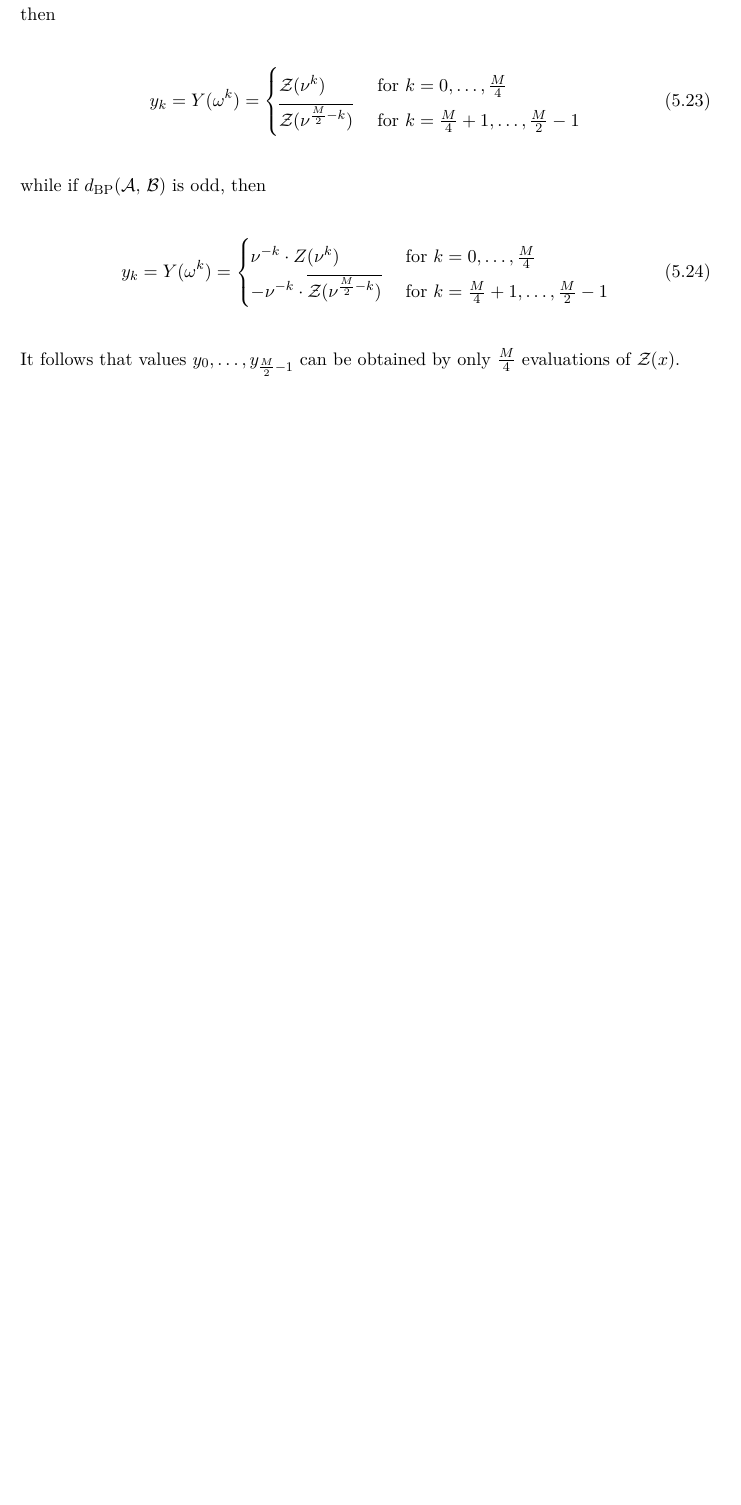
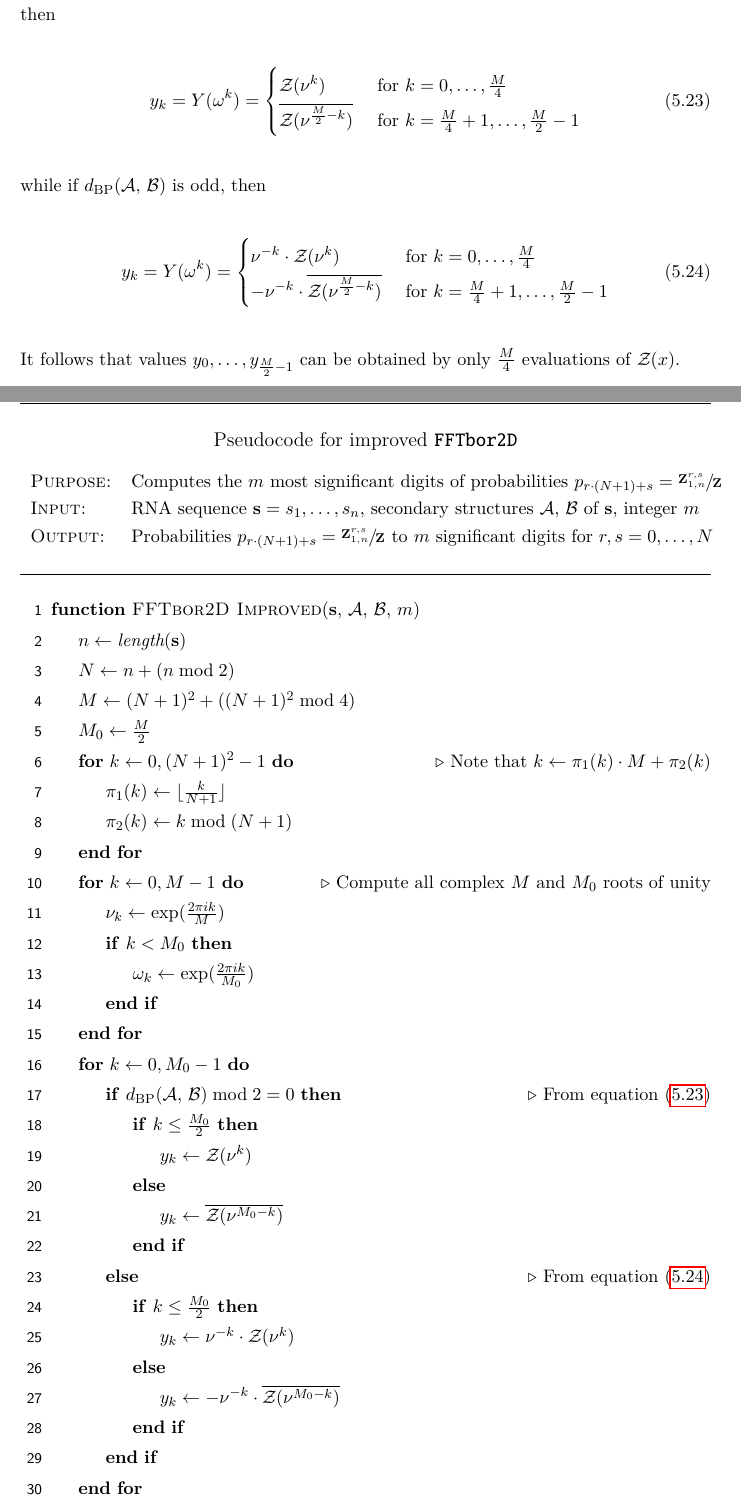
Before and after one commit to evansenter/thesis, a LaTeX thesis (main.tex, which reads Chapters/FFTbor.tex, Chapters/FFTbor2D.tex): part of page 51 of 63 before the commit and two parts of pages 51 and 52 of 66 after it, the two joined at a grey line, cut so that both start at the same text, the shorter picture padded with empty space. The pictures show the PDF file main.pdf that the author committed with the source.

Commit message:
Wow that took forever.
Signed-off-by: Evan Senter <evansenter@gmail.com>

```diff
--- a/Chapters/FFTbor.tex
+++ b/Chapters/FFTbor.tex
@@ -531,3 +531,8 @@ defined in equation (\ref{eq:fftbor:pOfX}). For genomics applications, we are
 only interested in the $m$ most significant digits of each $p_k$, as described
 in the pseudocode on the following page.
 
+\begin{figure}[!ht]
+\label{fig:fftbor:algo}
+\begin{center}
+{\large Pseudocode for \fftbor} \\
+\end{center}
@@ -540,2 +542,4 @@ of probabilities $p_k = \bfZ{k}{1,n} / \bfZ{}{}$ \rule[-1.5ex]{0pt}{0pt} \\
 {\sc Input:} & RNA sequence $\seq = \seqN$, secondary
 structure \strSt of \seq, integer $m$ \rule[-1.5ex]{0pt}{0pt} \\
+{\sc Output:} & Probabilities $p_k = \sfrac{\bfZ{k}{1,n}}{\bfZ{}{}}$ to $m$ significant digits for $k=0,\dots,n-1$ \rule[-1.75em]{0pt}{0pt} \\
+\hline \rule[0ex]{0pt}{0pt}
@@ -546,4 +548,5 @@ structure \strSt of \seq, integer $m$ \rule[-1.5ex]{0pt}{0pt} \\
 \Function{FFTbor}{\seq, \strSt, $m$}
 \State $n \gets \textit{length}(\seq)$
 \For{$k \gets 0, n-1$}
+\Comment{Compute all \nRoUs}
 \State $\omega_k \gets \exp(\frac{2 \pi i k}{n})$
@@ -551,2 +553,4 @@ structure \strSt of \seq, integer $m$ \rule[-1.5ex]{0pt}{0pt} \\
 \EndFor
 \For{$k \gets 0, n-1$}
+\Comment{Note that $\emZof{}{\omega_0} = \bfZ{}{}$}
+\State $y_k \gets 10^m \cdot \frac{\emZof{}{\omega_k}}{\emZof{}{\omega_0}}$
@@ -560,3 +560,5 @@ structure \strSt of \seq, integer $m$ \rule[-1.5ex]{0pt}{0pt} \\
+\State $a_k \gets \frac{1}{n} \sum_{j=0}^{n-1} y_j\, \omega^{-kj}$
+\State $p_k \gets 10^{-m} \cdot \lfloor a_k \rfloor$
 \Comment{Truncate to $m$ significant digits}
 \EndFor
 \State \textbf{return} $p_0,\dots,p_{n-1}$
@@ -565,7 +567,8 @@ from equation (\ref{eq:fftbor:probK})}
 \EndFunction
 \rule[-0.35ex]{0pt}{0pt}
 \end{algorithmic}
-\end{algorithm}
+\caption{Caption here}
+\end{figure}
 
 \section{Benchmarking and performance considerations}
 \label{sec:fftbor:benchmarking}
--- a/Chapters/FFTbor2D.tex
+++ b/Chapters/FFTbor2D.tex
@@ -668,3 +666,97 @@ y_k = Y(\omega^k) =
 
 It follows that values $y_0,\dots,y_{\frac{M}{2}-1}$ can be obtained by only
 $\frac{M}{4}$ evaluations of \emZ{}.
+
+\begin{figure}[!ht]
+\label{fig:ffttwo:algoImproved}
+\begin{center}
+{\large Pseudocode for improved \ffttwo} \\
+\end{center}
+\begin{tabular*}{\textwidth}{ll}
+{\sc Purpose:} & Computes the $m$ most significant digits
+of probabilities $p_{r\cdot(N + 1) + s}=\sfrac{\bfZ{r,s}{1,n}}{\bfZ{}{}}$
+\rule[-1.5ex]{0pt}{0pt} \\
+{\sc Input:} & RNA sequence $\seq = \seqN$, secondary
+structures \strA, \strB of \seq, integer $m$ \rule[-1.5ex]{0pt}{0pt} \\
+{\sc Output:} & Probabilities $p_{r\cdot(N + 1) + s}=\sfrac{\bfZ{r,s}{1,n}}{\bfZ{}{}}$ to $m$ significant digits for $r,s=0,\dots,N$ \rule[-1.75em]{0pt}{0pt} \\
+\hline \rule[0ex]{0pt}{0pt}
+\end{tabular*}
+\begin{algorithmic}[1]
+\Function{FFTbor2D Improved}{\seq, \strA, \strB, $m$}
+\State $n \gets \textit{length}(\seq)$
+\State $N \gets n + (n \bmod 2)$
+\State $M \gets (N + 1)^2 + ((N + 1)^2 \bmod 4)$
+\State $M_0 \gets \frac{M}{2}$
+\For{$k \gets 0, (N + 1)^2-1$}
+\Comment{Note that $k \gets \pi_1(k) \cdot M + \pi_2(k)$}
+\State $\pi_1(k) \gets \lfloor \frac{k}{N + 1} \rfloor$
+\State $\pi_2(k) \gets k \bmod (N + 1)$
+\EndFor
+\For{$k \gets 0, M-1$}
+\Comment{Compute all complex $M$ and $M_0$ roots of unity}
+\State $\nu_k \gets \exp(\frac{2 \pi i k}{M})$
+\If{$k < M_0$}
+\State $\omega_k \gets \exp(\frac{2 \pi i k}{M_0})$
+\EndIf
+\EndFor
+\For{$k \gets 0, M_0-1$}
+\If{$\dBP{\strA}{\strB} \bmod 2 = 0$}
+\Comment{From equation (\ref{eq:ffttwo:trickForRoU1})}
+\If{$k \leq \frac{M_0}{2}$}
+\State $y_k \gets \emZof{}{\nu^k}$
+\Else
+\State $y_k \gets \overline{\emZof{}{\nu^{M_0-k}}}$
+\EndIf
+\Else
+\Comment{From equation (\ref{eq:ffttwo:trickForRoU2})}
+\If{$k \leq \frac{M_0}{2}$}
+\State $y_k \gets \nu^{-k} \cdot \emZof{}{\nu^k}$
+\Else
+\State $y_k \gets -\nu^{-k} \cdot \overline{\emZof{}{\nu^{M_0-k}}}$
+\EndIf
+\EndIf
+\EndFor
+\algstore{ffttwoImproved}
+\end{algorithmic}
+\end{figure}
+\clearpage
+
+\begin{figure}[!ht]
+\begin{algorithmic}[1]
+\algrestore{ffttwoImproved}
+\For{$k \gets 0, M_0-1$}
+\Comment{Note that $\emZof{}{\nu_0} = \bfZ{}{}$}
+\State $y_k \gets 2^m \cdot \frac{y_k}{\emZof{}{\nu_0}}$
+\EndFor
+\For{$k \gets 0, M_0-1$}
+\Comment{Compute IDFT from equation (\ref{eq:ajdef})}
+\State $a_k \gets \frac{1}{M_0} \sum_{k=0}^{M_0-1} y_k \omega^{-kj}$
+\EndFor
+\For{$k \gets 0, M-1$}
+\Comment{Change the polynomial back to degree $M$}
+\If{$\dBP{\strA}{\strB} \bmod 2 = 0$}
+\If{$k \bmod 2 = 0$}
+\State $p_{\pi_1(k) \cdot n + \pi_2(k)} \gets a_{k/2}$
+\Else
+\State $p_{\pi_1(k) \cdot n + \pi_2(k)} \gets 0$
+\EndIf
+\Else
+\If{$k \bmod 2 = 0$}
+\State $p_{\pi_1(k) \cdot n + \pi_2(k)} \gets 0$
+\Else
+\State $p_{\pi_1(k) \cdot n + \pi_2(k)} \gets a_{\frac{k-1}{2}}$
+\EndIf
+\EndIf
+\EndFor
+\For{$k \gets 0, (N + 1)^2 - 1$}
+\Comment{Truncate to $m$ significant digits}
+\State $p_k \gets 2^{-m} \cdot \lfloor p_k \rfloor$
+\EndFor
+\State \textbf{return} $p_0,\dots,p_{(N + 1)^2 - 1}$
+\Comment{Return all $p(r,s) = p_{r \cdot (N + 1) + s} = \frac{\bfZ{r,s}{1,n}}{\bfZ{}{}}$}
+\EndFunction
+\rule[-0.35ex]{0pt}{0pt}
+\end{algorithmic}
+\caption{
+Pseudocode to compute the $m$ most significant digits
+for probabilities
@@ -671,3 +773,4 @@ $\frac{M}{4}$ evaluations of \emZ{}.
+\end{figure}
 
 % \begin{figure}[!h]
 % \begin{small}
```
Also changed, not shown: Chapters/FFTbor2DTemplate.tex (+4 -0 lines), main.tex (+7 -0 lines), main.pdf, Chapters/FFTbor.tex (14 more changed lines), Chapters/FFTbor2D.tex (72 more changed lines).
